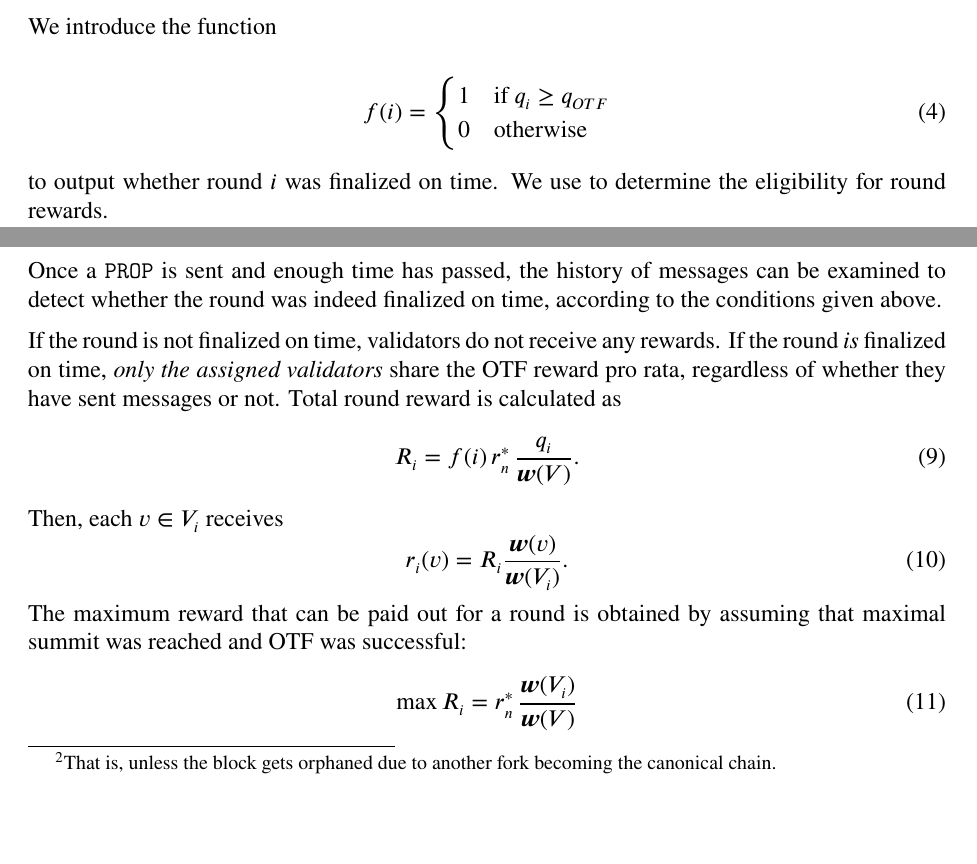
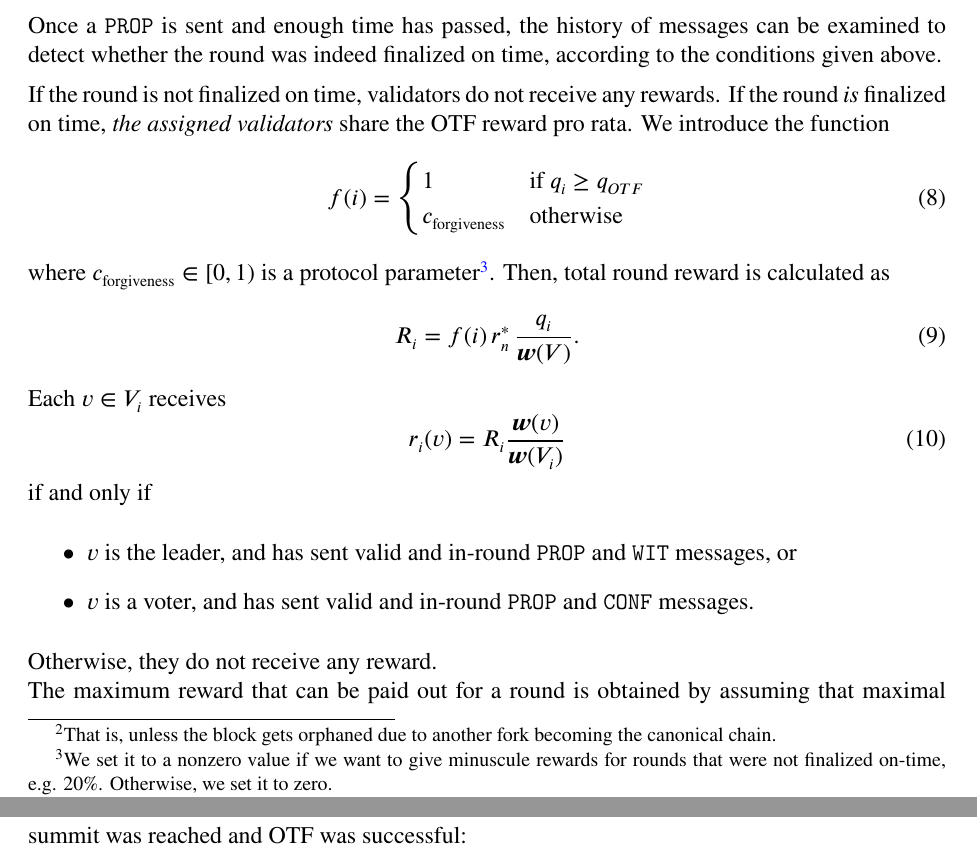
Before and after one commit to CasperLabs/Casper-economics-paper, a LaTeX paper (casperlabs-economics.tex, which reads preliminaries.tex, seigniorage.tex): two parts of pages 4 and 7 of 10 before the commit and two parts of pages 7 and 8 of 10 after it, joined at a grey line, cut so that both start at the same text, the shorter picture padded with empty space. Compiled offline with pdfLaTeX.

Commit message:
Added Daniel's suggestion for giving out smaller rewards for failed OTF rounds, instead of 0. Changed eligibility condition to result in asymmetric payoffs (that is, validators that fail to participate on time don't receive any rewards)

```diff
--- a/preliminaries.tex
+++ b/preliminaries.tex
@@ -92,14 +91,3 @@ Finally, we can define on-time finality:
-We introduce the function
-
-\begin{equation}
-  f(i) =
-  \begin{cases}
-    1 & \text{if } q_{i} \geq q_{OTF} \\
-    0 & \text{otherwise}
-  \end{cases}
-\end{equation}
-
-to output whether round $i$ was finalized on time. We use to determine the eligibility for round rewards.
 
 \subsubsection*{Eventual Finality}
 \label{sec:eventual-finality}
--- a/seigniorage.tex
+++ b/seigniorage.tex
@@ -55,7 +55,20 @@ We explore whether seigniorage should take eventual finality into account. We kn
 
 Once a \PROP is sent and enough time has passed, the history of messages can be examined to detect whether the round was indeed finalized on time, according to the conditions given above.
 
-If the round is not finalized on time, validators do not receive any rewards. If the round \emph{is} finalized on time, \emph{only the assigned validators} share the OTF reward pro rata, regardless of whether they have sent messages or not. Total round reward is calculated as
+If the round is not finalized on time, validators do not receive any rewards. If the round \emph{is} finalized on time, \emph{the assigned validators} share the OTF reward pro rata.
+%
+%
+We introduce the function
+%
+\begin{equation}
+  f(i) =
+  \begin{cases}
+    1 & \text{if } q_{i} \geq q_{OTF} \\
+    c_\text{forgiveness} & \text{otherwise}
+  \end{cases}
+\end{equation}
+%
+where $c_\text{forgiveness} \in [0,1)$ is a protocol parameter\footnote{We set it to a nonzero value if we want to give minuscule rewards for rounds that were not finalized on-time, e.g. 20\%. Otherwise, we set it to zero.}. Then, total round reward is calculated as
 %
 \begin{equation}
   R_i = f(i) \, r^\ast_n \,
@@ -63,14 +76,22 @@ If the round is not finalized on time, validators do not receive any rewards. If
   .
 \end{equation}
 %
-Then, each $v\in V_i$ receives
+Each $v\in V_i$ receives
 %
 \begin{equation}
   r_i(v) = R_i \frac{\boldsymbol{w}(v)}{\boldsymbol{w}(V_i)}
-  .
 \end{equation}
 %
-The maximum reward that can be paid out for a round is obtained by assuming that maximal summit was reached and OTF was successful:
+if and only if
+%
+\begin{itemize}
+\item $v$ is the leader, and has sent valid and in-round \PROP and \WIT messages, or
+\item $v$ is a voter, and has sent valid and in-round \PROP and \CONF messages.
+\end{itemize}
+%
+Otherwise, they do not receive any reward.
+%
+\\The maximum reward that can be paid out for a round is obtained by assuming that maximal summit was reached and OTF was successful:
 %
 \begin{equation}
   \max R_i = r^\ast_n \,
```
Also changed, not shown: preliminaries.tex (13 more changed lines).
